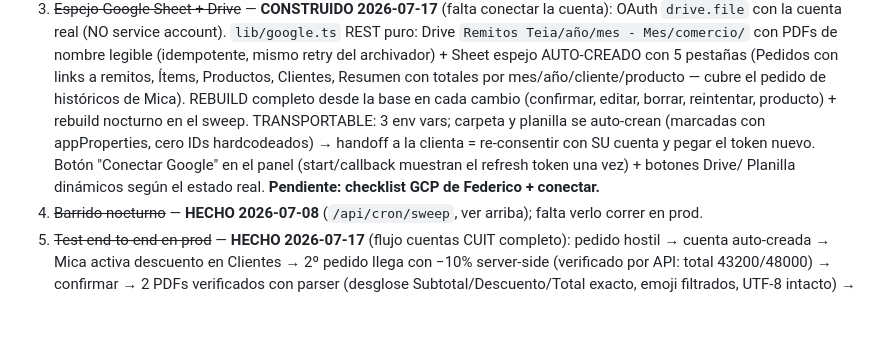
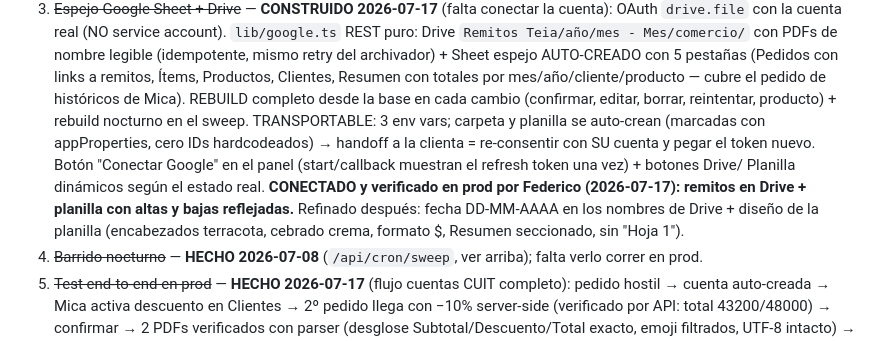
Before and after one commit to Fedemedinilla/teia-bakery, a Markdown page: BUCKETLIST.md, the part around the change. Drawn GitHub-style; blank space fills up the shorter version.

Commit message:
bucketlist: espejo conectado y verificado en prod + refinamientos de fecha y disenio
Co-Authored-By: Claude Fable 5 <noreply@anthropic.com>

```diff
--- a/BUCKETLIST.md
+++ b/BUCKETLIST.md
@@ -46,7 +46,10 @@ Stack: Astro 5 + Supabase (proyecto DEMOS, tablas `teia_`) + Vercel. Es el **tem
    vars; carpeta y planilla se auto-crean (marcadas con appProperties, cero IDs hardcodeados)
    → handoff a la clienta = re-consentir con SU cuenta y pegar el token nuevo. Botón "Conectar
    Google" en el panel (start/callback muestran el refresh token una vez) + botones Drive/
-   Planilla dinámicos según el estado real. **Pendiente: checklist GCP de Federico + conectar.**
+   Planilla dinámicos según el estado real. **CONECTADO y verificado en prod por Federico
+   (2026-07-17): remitos en Drive + planilla con altas y bajas reflejadas.** Refinado después:
+   fecha DD-MM-AAAA en los nombres de Drive + diseño de la planilla (encabezados terracota,
+   cebrado crema, formato $, Resumen seccionado, sin "Hoja 1").
 4. ~~Barrido nocturno~~ — **HECHO 2026-07-08** (`/api/cron/sweep`, ver arriba); falta verlo correr en prod.
 5. ~~Test end-to-end en prod~~ — **HECHO 2026-07-17** (flujo cuentas CUIT completo): pedido hostil →
    cuenta auto-creada → Mica activa descuento en Clientes → 2º pedido llega con −10% server-side
```
